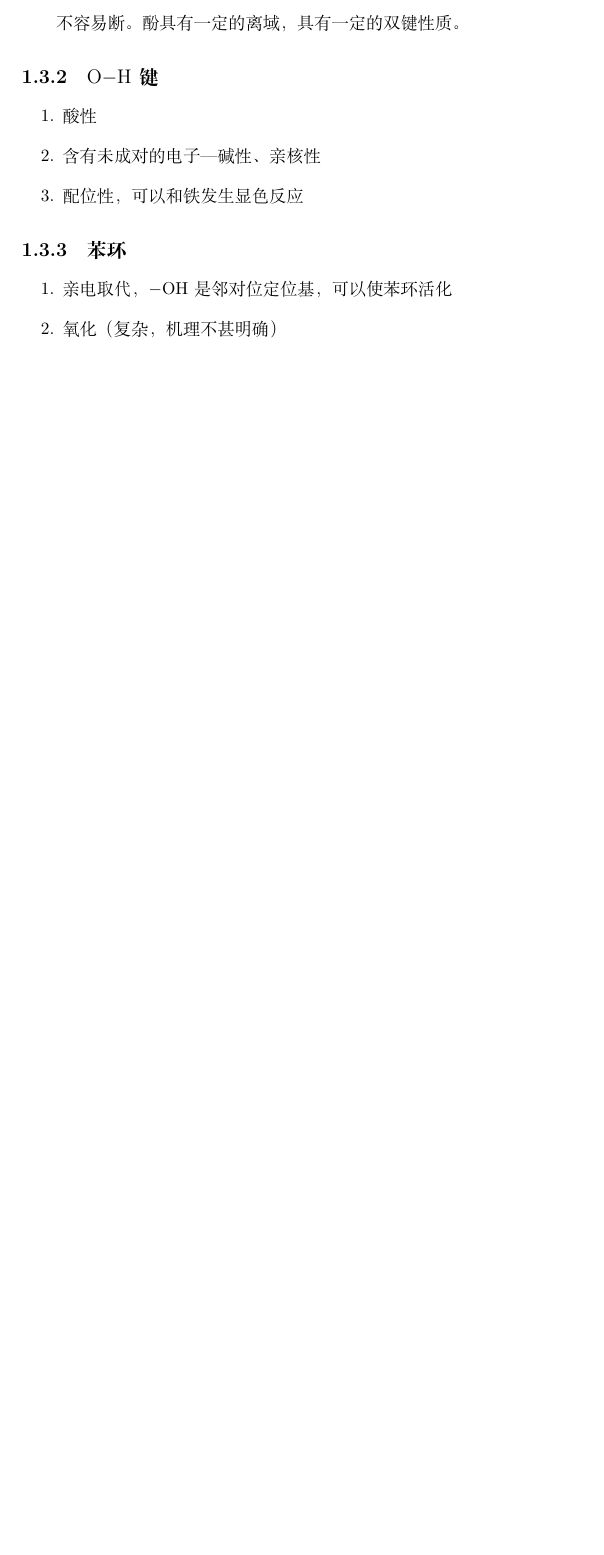
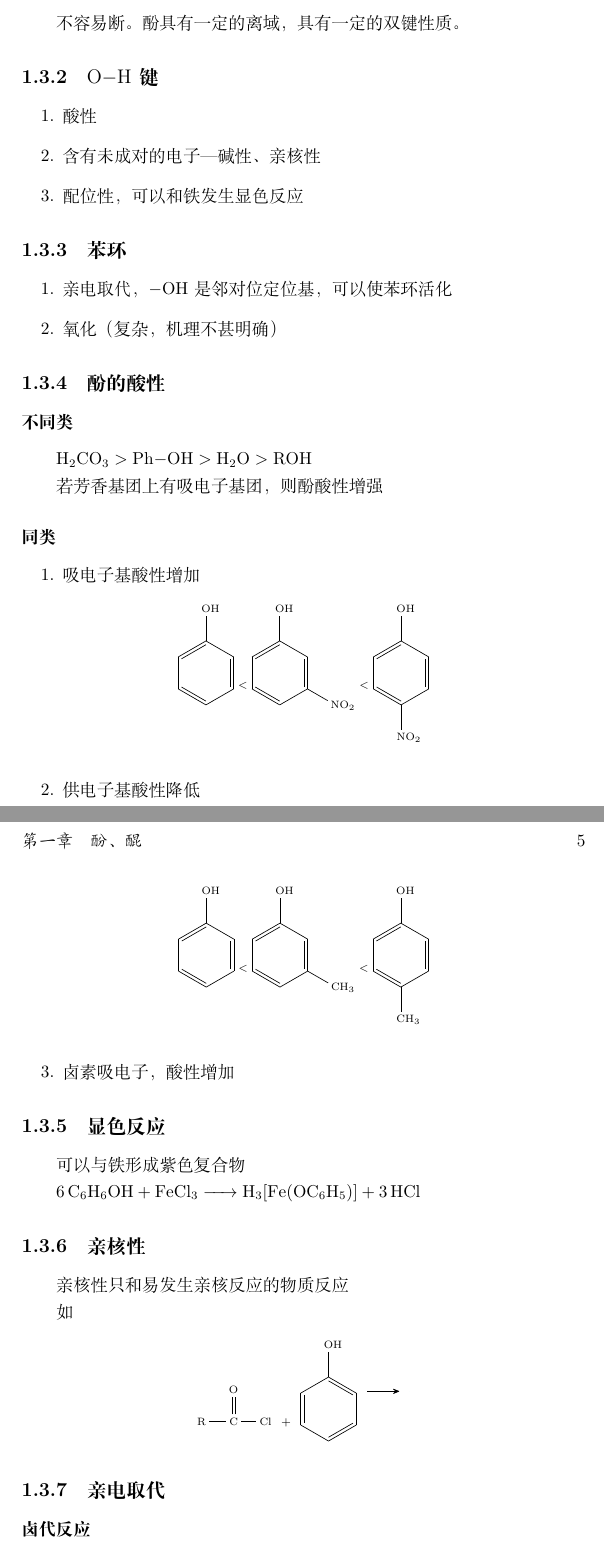
Before and after one commit to inclyc/chemistry_notes, a LaTeX document (organic-chemistry/organic-chemistry.tex): part of page 5 of 5 before the commit and two parts of pages 5 and 6 of 6 after it, the two joined at a grey line, cut so that both start at the same text, the shorter picture padded with empty space. Compiled offline with XeLaTeX.

Commit message:
第二节课

```diff
--- a/organic-chemistry/organic-chemistry.tex
+++ b/organic-chemistry/organic-chemistry.tex
@@ -3,6 +3,7 @@
 \usepackage{tikz}
 \usepackage{chemfig}
 \usepackage{mhchem}
+\usepackage{float}
 
 
 \author{Y.C. Long}
@@ -82,3 +83,50 @@
         \item 亲电取代，$\ce{-OH}$是邻对位定位基，可以使苯环活化
         \item 氧化（复杂，机理不甚明确）
     \end{enumerate}
+
+    \subsection{酚的酸性}
+
+    \subsubsection{不同类}
+    $\ce{H2CO3} > \ce{Ph-OH} > \ce{H2O} > \ce{ROH}$
+
+    若芳香基团上有吸电子基团，则酚酸性增强
+
+    \subsubsection{同类}
+
+    \begin{enumerate}
+        \item 吸电子基 酸性增加 \par
+        \begin{figure}[H]
+            \scriptsize
+            \centering
+            \chemfig{*6(=-=-(-OH)=-)} < \chemfig{*6(=-(-NO_2)=-(-OH)=-)} < \chemfig{*6(=(-NO_2)-=-(-OH)=-)}
+        \end{figure}
+        \item 供电子基 酸性降低 \par
+        \begin{figure}[H]
+            \scriptsize
+            \centering
+            \chemfig{*6(=-=-(-OH)=-)} < \chemfig{*6(=-(-CH_3)=-(-OH)=-)} < \chemfig{*6(=(-CH_3)-=-(-OH)=-)}
+        \end{figure}
+        \item 卤素 吸电子，酸性增加
+    \end{enumerate}
+
+    \subsection{显色反应}
+    可以与铁形成紫色复合物
+
+    $\ce{6C6H6OH + FeCl3 -> H_3[Fe(OC6H5)] + 3HCl}$
+
+    \subsection{亲核性}
+
+    亲核性 只和易发生亲核反应的物质反应
+
+    如
+    \begin{figure}[H]
+        \scriptsize
+        \centering
+        \schemestart
+        \chemfig{R-C(=[:90]O)-Cl} \+ \chemfig{*6(-=-=(-OH)-=)} \arrow
+        \schemestop
+    \end{figure}
+
+    \subsection{亲电取代}
+
+    \subsubsection{卤代反应}
```
Also changed, not shown: organic-chemistry/organic-chemistry.tex (10 more changed lines).
